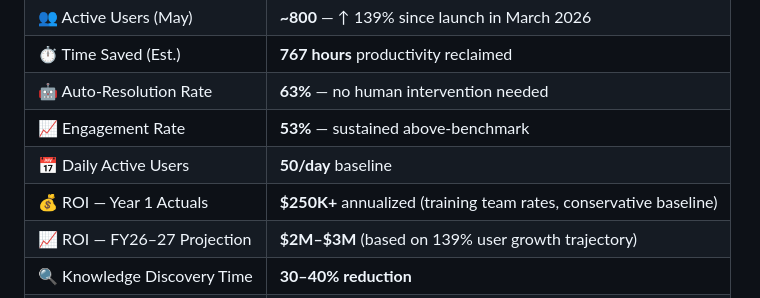
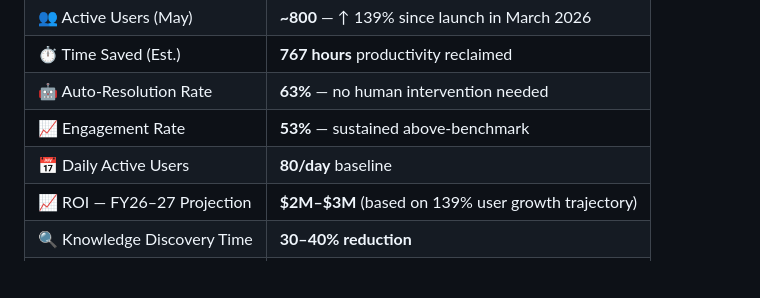
Before and after one commit to mayapath/mayankpathak, a Markdown page: README.md, the part around the change. Rendered like a GitHub page; blank space fills up the shorter version.

```diff
--- a/README.md
+++ b/README.md
@@ -37,8 +37,7 @@ EDISENSE is the AI platform I designed and deployed from the ground up — an al
 |⏱️ Time Saved (Est.)       |**767 hours** productivity reclaimed                                 |
 |🤖 Auto-Resolution Rate    |**63%** — no human intervention needed                               |
 |📈 Engagement Rate         |**53%** — sustained above-benchmark                                  |
-|📅 Daily Active Users      |**50/day** baseline                                                  |
-|💰 ROI — Year 1 Actuals    |**$250K+** annualized (training team rates, conservative baseline)   |
+|📅 Daily Active Users      |**80/day** baseline                                                  |
 |📈 ROI — FY26–27 Projection|**$2M–$3M** (based on 139% user growth trajectory)|
 |🔍 Knowledge Discovery Time|**30–40% reduction**                                                 |
 |🚀 Onboarding Acceleration |**~25% faster** cycle times                                          |
```
